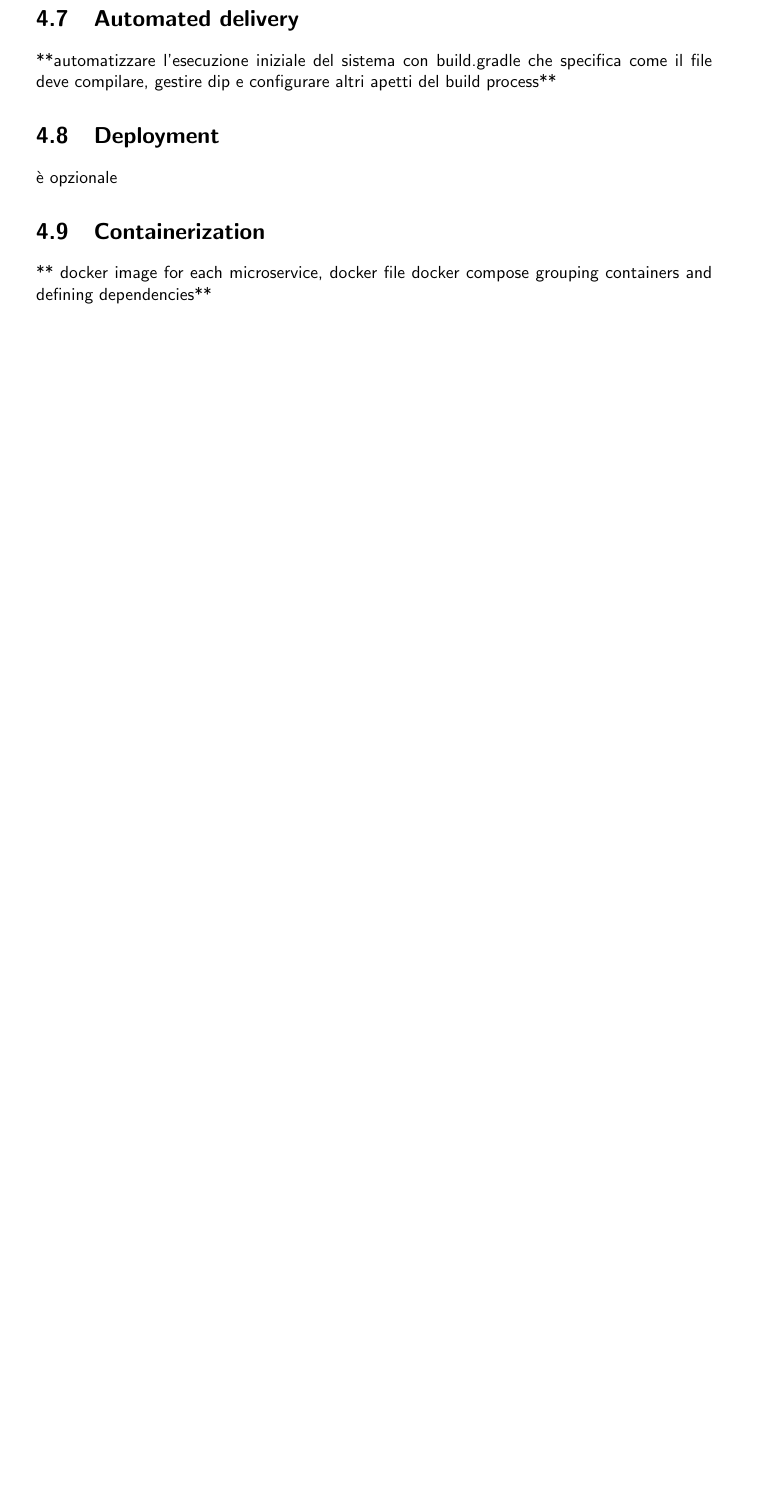
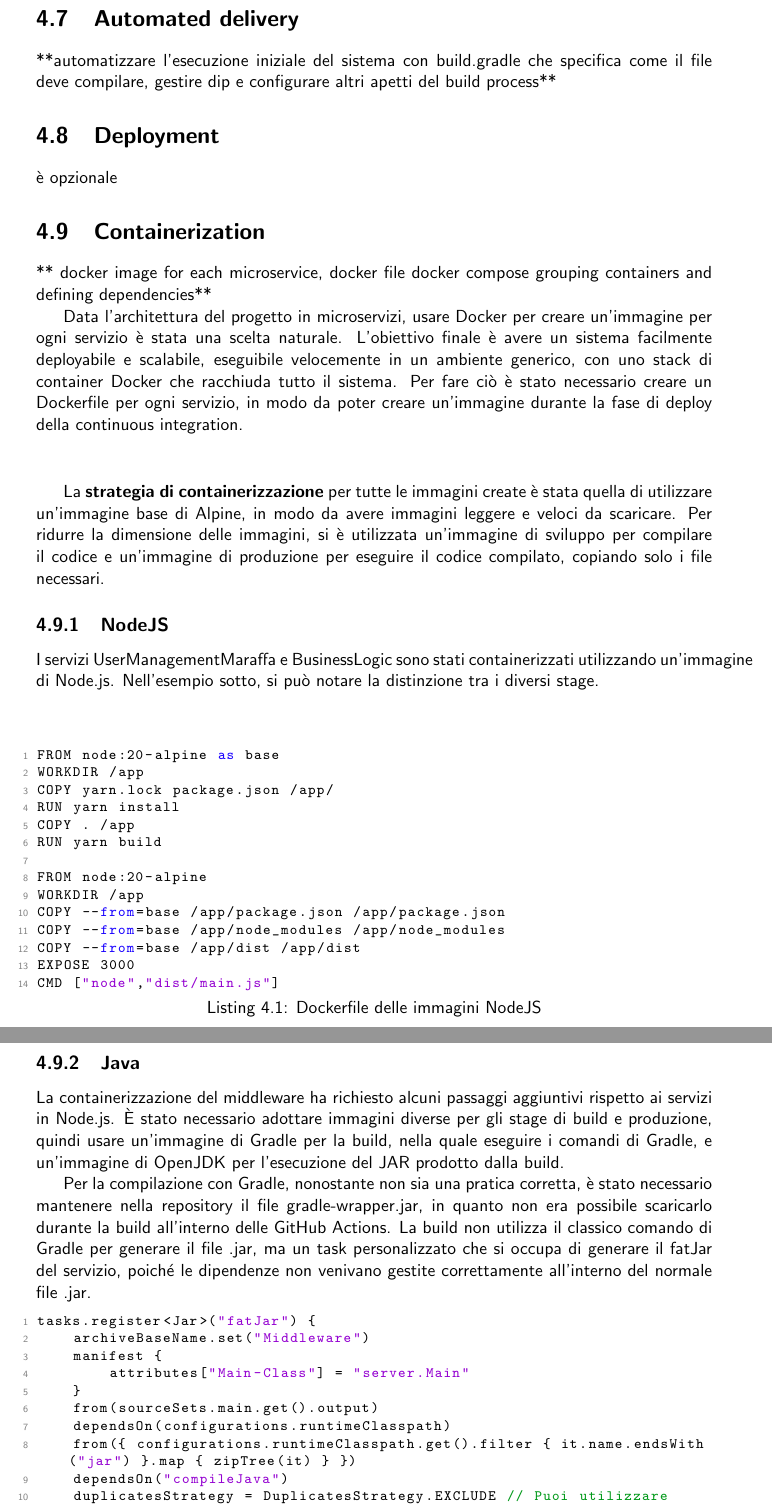
Before and after one commit to mega2799/SPE-FinalReport-MaraffaOnline, a LaTeX thesis (report/main.tex, which reads report/chapters/DevOps.tex): part of page 17 of 18 before the commit and two parts of pages 18 and 19 of 20 after it, the two joined at a grey line, cut so that both start at the same text, the shorter picture padded with empty space. Compiled offline with pdfLaTeX.

Commit message:
containerz

```diff
--- a/report/chapters/DevOps.tex
+++ b/report/chapters/DevOps.tex
@@ -150,3 +150,55 @@ il file deve compilare, gestire dip e configurare altri apetti del build process
 \section{Containerization}
 ** docker image for each microservice, docker file
 docker compose grouping containers and defining dependencies**
+
+
+Data l'architettura del progetto in microservizi, usare Docker per creare un'immagine per ogni servizio è stata una scelta naturale.
+L'obiettivo finale è avere un sistema facilmente deployabile e scalabile, eseguibile velocemente in un ambiente generico, con uno stack di container Docker che racchiuda tutto il sistema.
+Per fare ciò è stato necessario creare un Dockerfile per ogni servizio, in modo da poter creare un'immagine durante la fase di deploy della continuous integration.
+\vspace{1cm}
+
+La \textbf{strategia di containerizzazione} per tutte le immagini create è stata quella di utilizzare un'immagine base di Alpine, in modo da avere immagini leggere e veloci da scaricare. Per ridurre la dimensione delle immagini,
+si è utilizzata un'immagine di sviluppo per compilare il codice e un'immagine di produzione per eseguire il codice compilato, copiando solo i file necessari.
+
+\subsection{NodeJS}
+
+I servizi UserManagementMaraffa e BusinessLogic sono stati containerizzati utilizzando un'immagine di Node.js. Nell'esempio sotto, si può notare la distinzione tra i diversi stage.
+\vspace{1cm}
+
+\begin{lstlisting}[language=Python, caption={Dockerfile delle immagini NodeJS}, label=list:dockerfile_nodejs]
+FROM node:20-alpine as base
+WORKDIR /app
+COPY yarn.lock package.json /app/
+RUN yarn install
+COPY . /app
+RUN yarn build
+
+FROM node:20-alpine
+WORKDIR /app
+COPY --from=base /app/package.json /app/package.json
+COPY --from=base /app/node_modules /app/node_modules
+COPY --from=base /app/dist /app/dist
+EXPOSE 3000
+CMD ["node","dist/main.js"]
+\end{lstlisting}
+
+\subsection{Java}
+
+La containerizzazione del middleware ha richiesto alcuni passaggi aggiuntivi rispetto ai servizi in Node.js.
+È stato necessario adottare immagini diverse per gli stage di build e produzione, quindi usare un'immagine di Gradle per la build, nella quale eseguire i comandi di Gradle, e un'immagine di
+OpenJDK per l'esecuzione del JAR prodotto dalla build.
+
+Per la compilazione con Gradle, nonostante non sia una pratica corretta, è stato necessario mantenere nella repository il file gradle-wrapper.jar, in quanto non era possibile scaricarlo durante la build all'interno delle GitHub Actions.
+La build non utilizza il classico comando di Gradle per generare il file .jar, ma un task personalizzato che si occupa di generare il fatJar del servizio, poiché le dipendenze non venivano gestite correttamente all'interno del normale file .jar.
+
+\begin{lstlisting}[language=Java, caption={Task del fatJar da includere nel container}, label=list:gradle_fatJar]
+tasks.register<Jar>("fatJar") {
+    archiveBaseName.set("Middleware")
+    manifest {
+        attributes["Main-Class"] = "server.Main"
+    }
+    from(sourceSets.main.get().output)
+    dependsOn(configurations.runtimeClasspath)
+    from({ configurations.runtimeClasspath.get().filter { it.name.endsWith("jar") }.map { zipTree(it) } })
+    dependsOn("compileJava")
+    duplicatesStrategy = DuplicatesStrategy.EXCLUDE // Puoi utilizzare altre strategie come DuplicatesStrategy.WARN per avvisare ma non fermare la build
```
Also changed, not shown: report/chapters/DevOps.tex (9 more changed lines).
